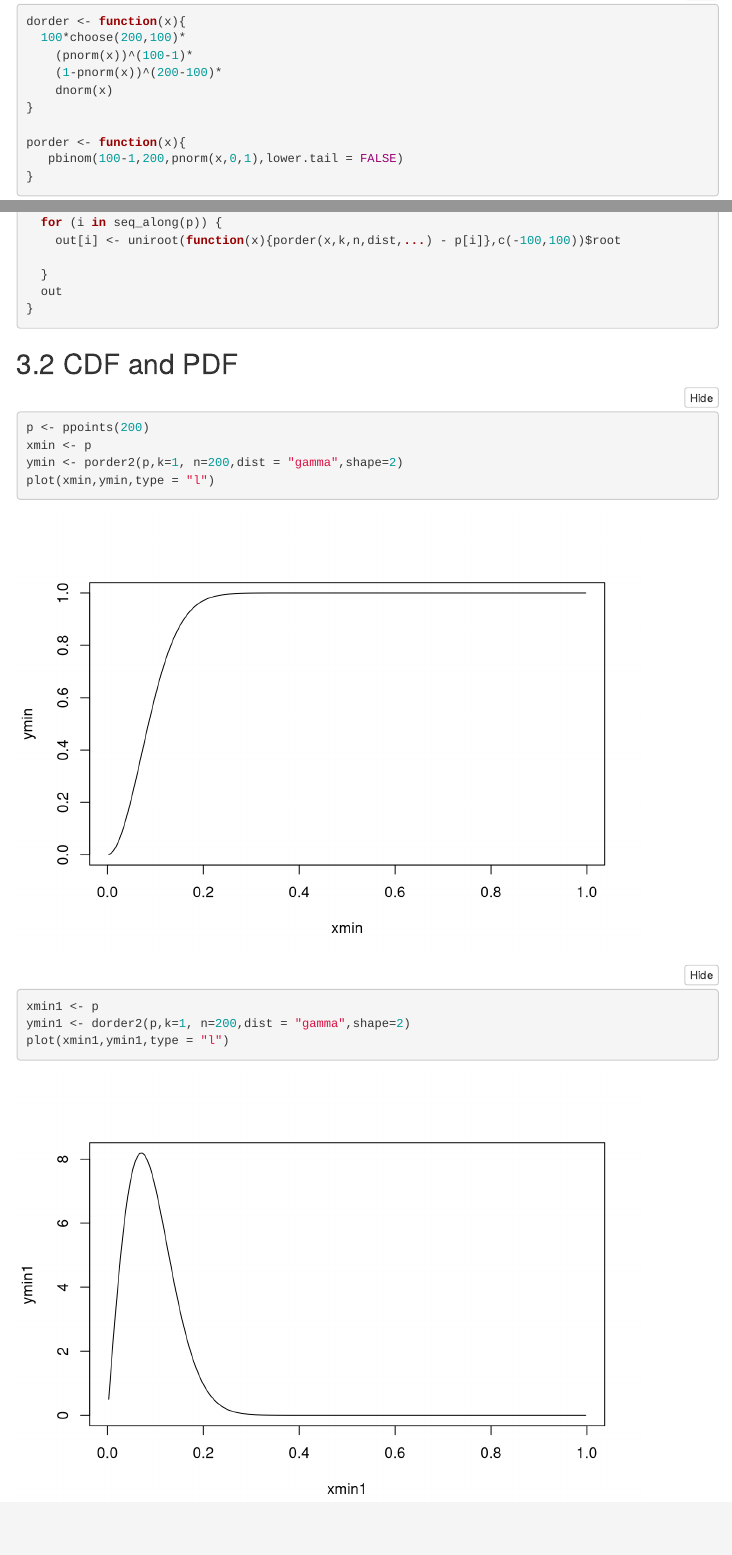
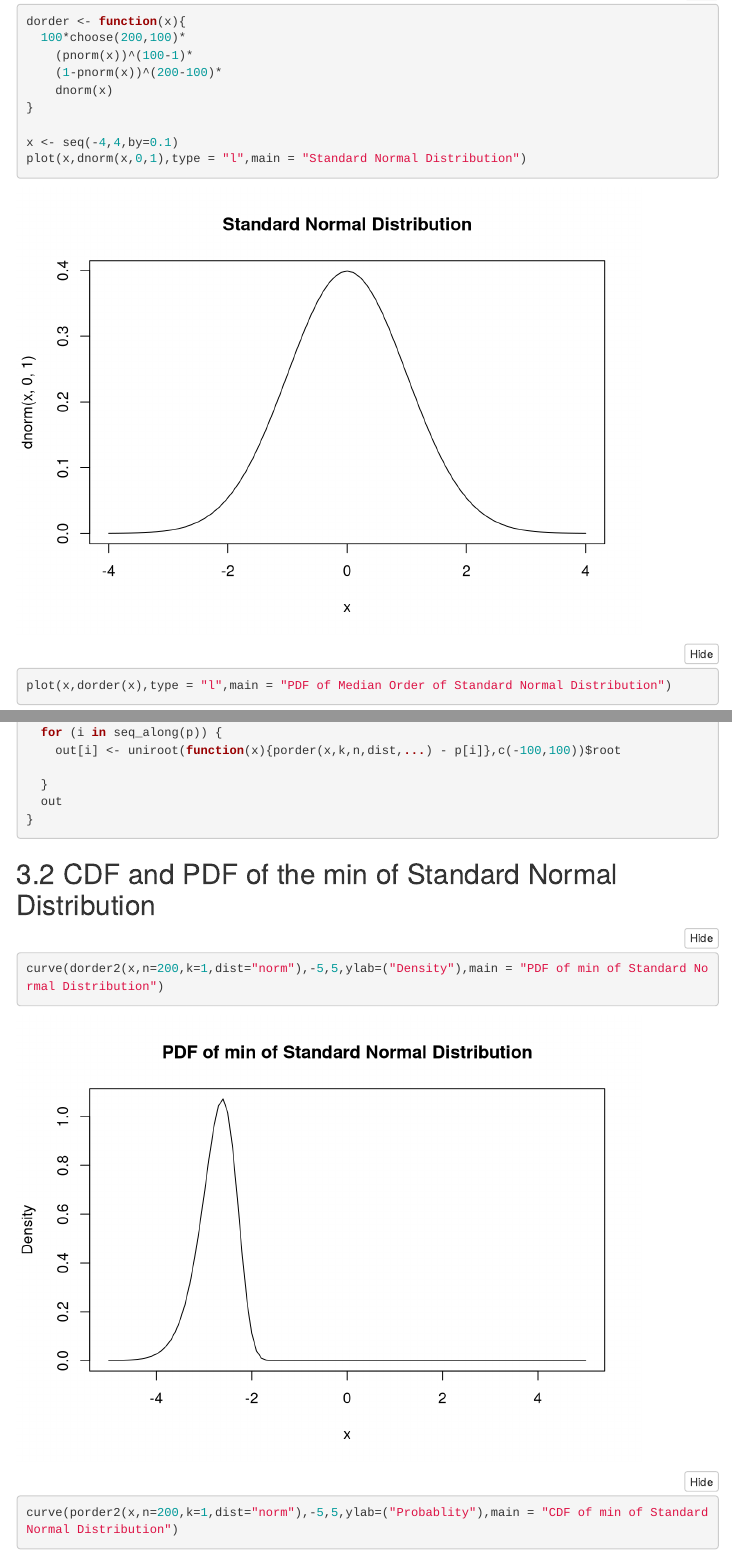
Before and after one commit to wenqilyu/probability-and-inference-portfolio-wenqi-lyu, an R Markdown document (06-order-statistics/writeup06.Rmd): the page in a window 1100 px wide, from 280 px down, and a second part further down, joined at a grey line. Rendered offline with R 4.5, knitr and Pandoc, with nearby package versions; folded parts are opened; code that draws random numbers runs with fixed seeds of ours; menus at the side of the page are left out.

Commit message:
submit again

````diff
--- a/06-order-statistics/writeup06.Rmd
+++ b/06-order-statistics/writeup06.Rmd
@@ -29,3 +29,6 @@ dorder <- function(x){
     dnorm(x)
 }
 
+x <- seq(-4,4,by=0.1)
+plot(x,dnorm(x,0,1),type = "l",main = "Standard Normal Distribution")
+plot(x,dorder(x),type = "l",main = "PDF of Median Order of Standard Normal Distribution")
@@ -171,15 +184,10 @@ qorder2 <- function(p, k, n, dist = "norm", ...){
 
 ```
 
-## CDF and PDF
+## CDF and PDF of the min of Standard Normal Distribution
 
 ```{r}
-p <- ppoints(200)
-xmin <- p
-ymin <- porder2(p,k=1, n=200,dist = "gamma",shape=2)
-plot(xmin,ymin,type = "l")
+curve(dorder2(x,n=200,k=1,dist="norm"),-5,5,ylab=("Density"),main = "PDF of min of Standard Normal Distribution")
 
-xmin1 <- p
-ymin1 <- dorder2(p,k=1, n=200,dist = "gamma",shape=2)
-plot(xmin1,ymin1,type = "l")
+curve(porder2(x,n=200,k=1,dist="norm"),-5,5,ylab=("Probablity"),main = "CDF of min of Standard Normal Distribution")
 ```
````
Also changed, not shown: 06-order-statistics/writeup06.html, 06-order-statistics/writeup06.Rmd (12 more changed lines).
